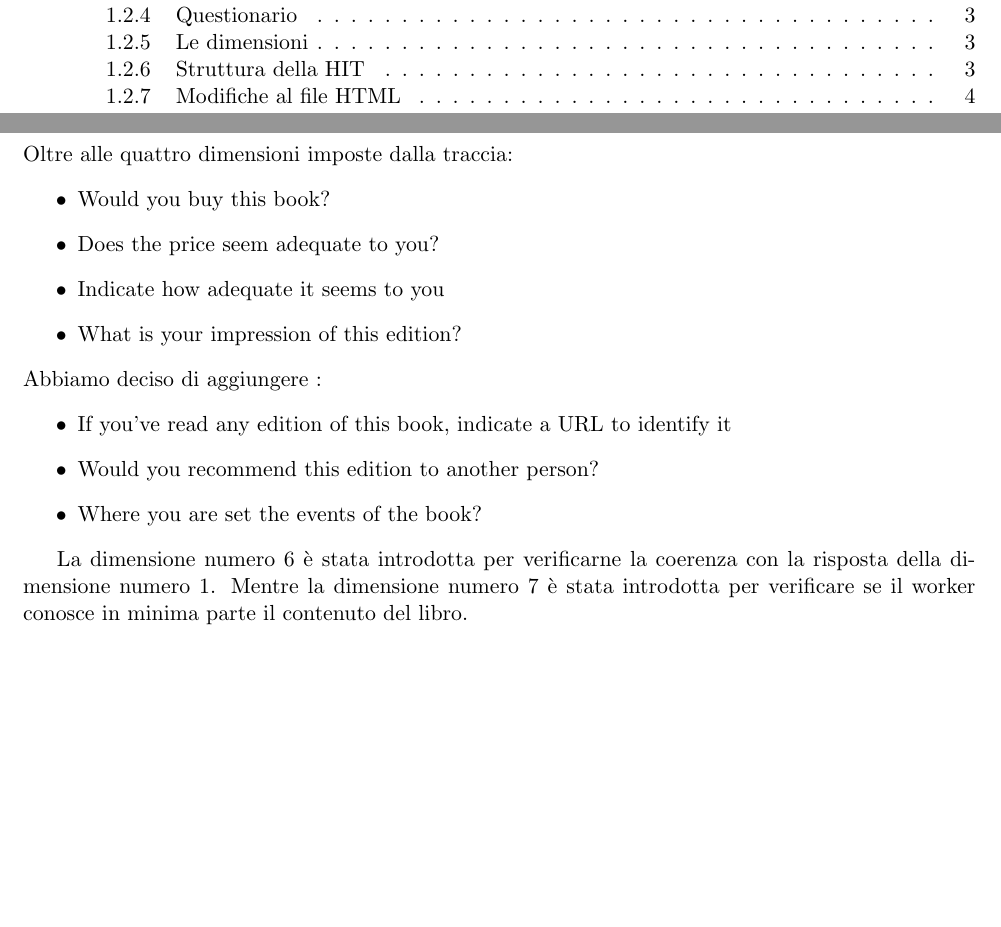
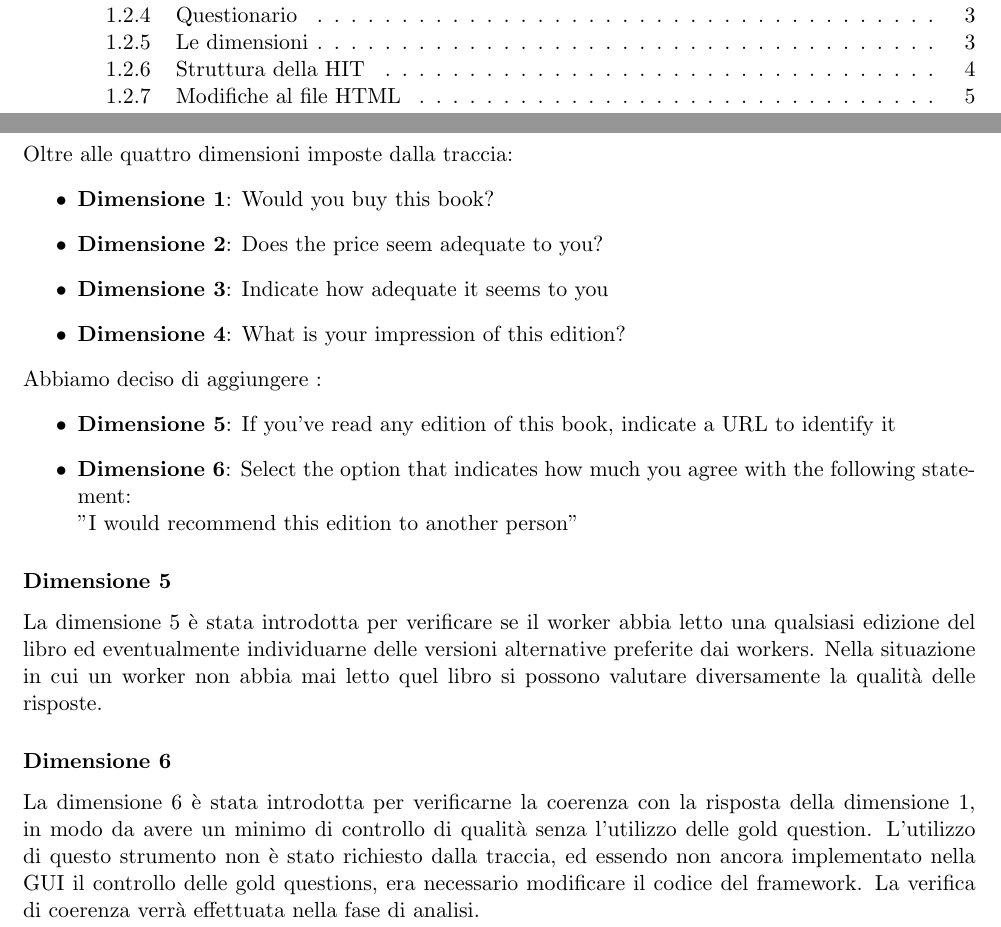
Before and after one commit to LorisParata98/Progetto_SC_parte_2, a LaTeX document (Relazione parte 1/Relazione CrowdSourcing.tex): two parts of pages 2 and 4 of 5 before the commit and two parts of pages 2 and 4 of 6 after it, joined at a grey line, cut so that both start at the same text, the shorter picture padded with empty space. Compiled offline with pdfLaTeX.

Commit message:
Aggiornamenti relazione

```diff
--- a/Relazione parte 1/Relazione CrowdSourcing.tex
+++ b/Relazione parte 1/Relazione CrowdSourcing.tex
@@ -73,19 +73,21 @@ In modo da poter stabilire il background letterario del worker, le sue abitudini
 \subsection{Le dimensioni}
 Oltre alle quattro dimensioni imposte dalla traccia:
 \begin{itemize}
-	\item Would you buy this book?
-	\item Does the price seem adequate to you?
-	\item Indicate how adequate it seems to you
-	\item What is your impression of this edition?
+	\item \textbf{Dimensione 1}: Would you buy this book?
+	\item \textbf{Dimensione 2}: Does the price seem adequate to you?
+	\item \textbf{Dimensione 3}: Indicate how adequate it seems to you
+	\item \textbf{Dimensione 4}: What is your impression of this edition?
 \end{itemize}
 Abbiamo deciso di aggiungere :
 \begin{itemize}
-	\item If you've read any edition of this book, indicate a URL to identify it
-	\item Would you recommend this edition to another person?
-	\item Where you are set the events of the book?
+	\item \textbf{Dimensione 5}: If you've read any edition of this book, indicate a URL to identify it
+	\item \textbf{Dimensione 6}: Select the option that indicates how much you agree with the following statement: \\ "I would recommend this edition to another person"
 \end{itemize}
+\subsubsection{Dimensione 5}
+La dimensione 5 è stata introdotta per verificare se il worker abbia letto una qualsiasi edizione del libro ed eventualmente individuarne delle versioni alternative preferite dai workers. Nella situazione in cui un worker non abbia mai letto quel libro si possono valutare diversamente la qualità delle risposte.
+\subsubsection{Dimensione 6}
+La dimensione 6 è stata introdotta per verificarne la coerenza con la risposta della dimensione  1, in modo da avere un minimo di controllo di qualità senza l'utilizzo delle gold question. L'utilizzo di questo strumento non è stato richiesto dalla traccia, ed essendo non ancora implementato nella GUI il controllo delle gold questions, era necessario modificare il codice del framework. La verifica di coerenza verrà effettuata nella fase di analisi.
 
-La dimensione numero 6 è stata introdotta per verificarne la coerenza con la risposta della dimensione numero 1. Mentre la dimensione numero 7 è stata introdotta per verificare se il worker conosce in minima parte il contenuto del libro.
 
 \subsection{Struttura della HIT}
 Ogni HIT è composta da :
```
Also changed, not shown: Relazione parte 1/Relazione CrowdSourcing.pdf, 5 other files.
